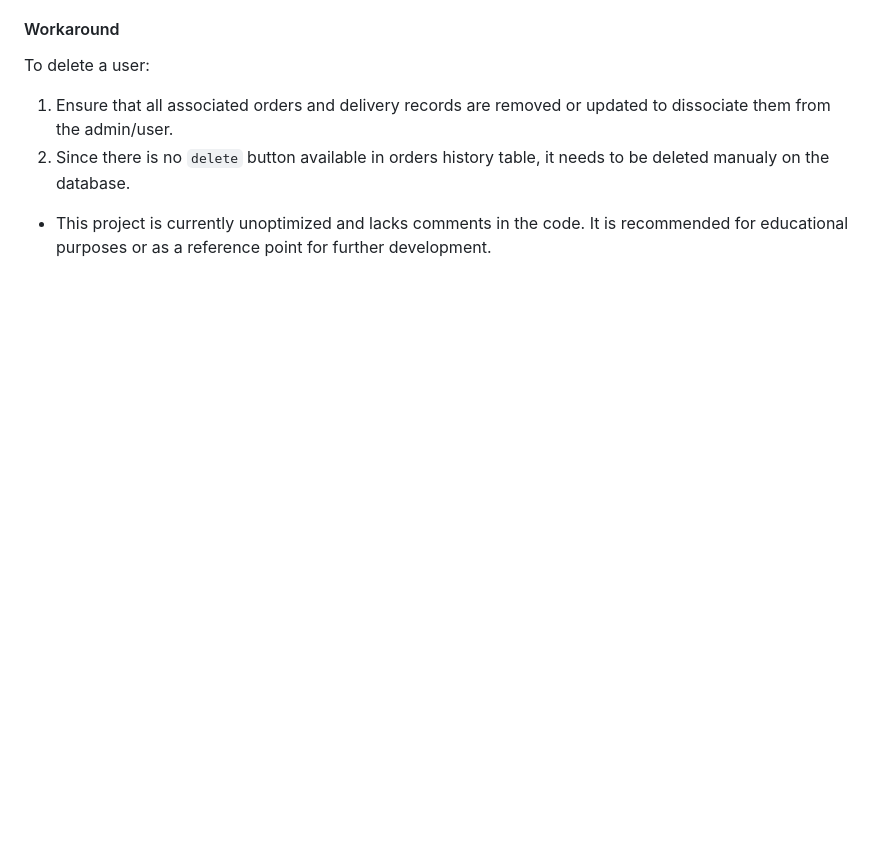
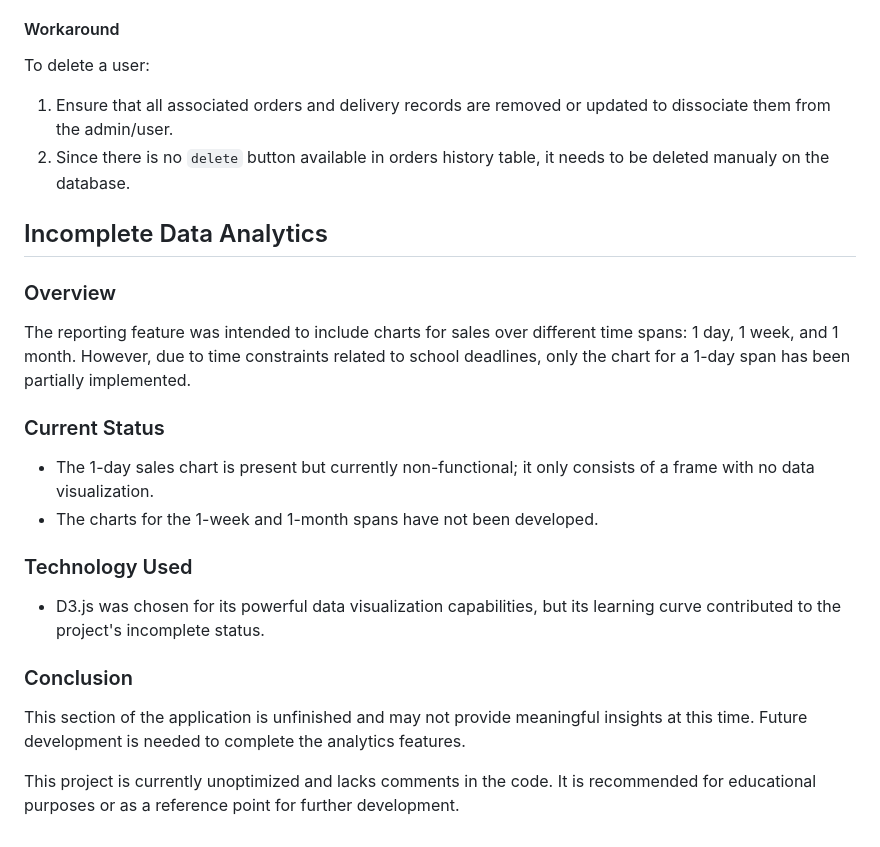
Before and after one commit to Mephisto918/DQS, a Markdown page: README.md, the part around the change. Rendered like a GitHub page; blank space fills up the shorter version.

```diff
--- a/README.md
+++ b/README.md
@@ -74,5 +74,21 @@ To delete a user:
 1. Ensure that all associated orders and delivery records are removed or updated to dissociate them from the admin/user.
 2. Since there is no `delete` button available in orders history table, it needs to be deleted manualy on the database.
 
+## Incomplete Data Analytics
 
-- This project is currently unoptimized and lacks comments in the code. It is recommended for educational purposes or as a reference point for further development.
+### Overview
+The reporting feature was intended to include charts for sales over different time spans: 1 day, 1 week, and 1 month. However, due to time constraints related to school deadlines, only the chart for a 1-day span has been partially implemented.
+
+### Current Status
+- The 1-day sales chart is present but currently non-functional; it only consists of a frame with no data visualization.
+- The charts for the 1-week and 1-month spans have not been developed.
+
+### Technology Used
+- D3.js was chosen for its powerful data visualization capabilities, but its learning curve contributed to the project's incomplete status.
+
+### Conclusion
+This section of the application is unfinished and may not provide meaningful insights at this time. Future development is needed to complete the analytics features.
+
+
+
+This project is currently unoptimized and lacks comments in the code. It is recommended for educational purposes or as a reference point for further development.
```
